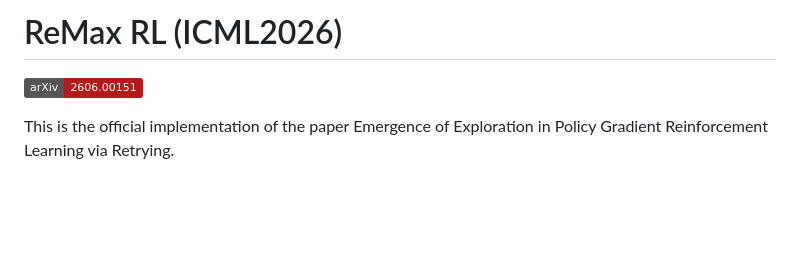
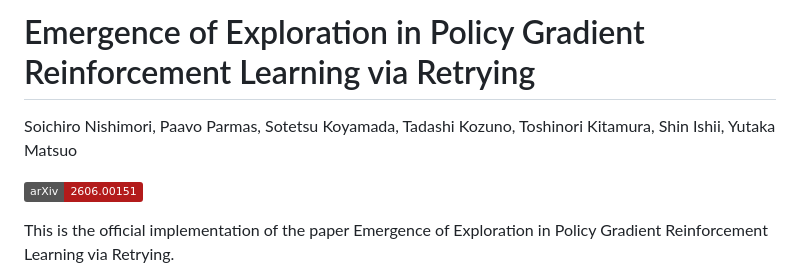
Before and after one commit to nissymori/remax-rl, a Markdown page: README.md, the part around the change. Drawn GitHub-style; badges without logos; blank space fills up the shorter version.

```diff
--- a/README.md
+++ b/README.md
@@ -1,5 +1,8 @@
 
-# ReMax RL (ICML2026)
+# Emergence of Exploration in Policy Gradient Reinforcement Learning via Retrying
+
+Soichiro Nishimori, Paavo Parmas, Sotetsu Koyamada, Tadashi Kozuno, Toshinori Kitamura, Shin Ishii, Yutaka Matsuo
+
 [![arXiv](https://img.shields.io/badge/arXiv-2606.00151-b31b1b.svg)](https://arxiv.org/abs/2606.00151)
 
 
```
